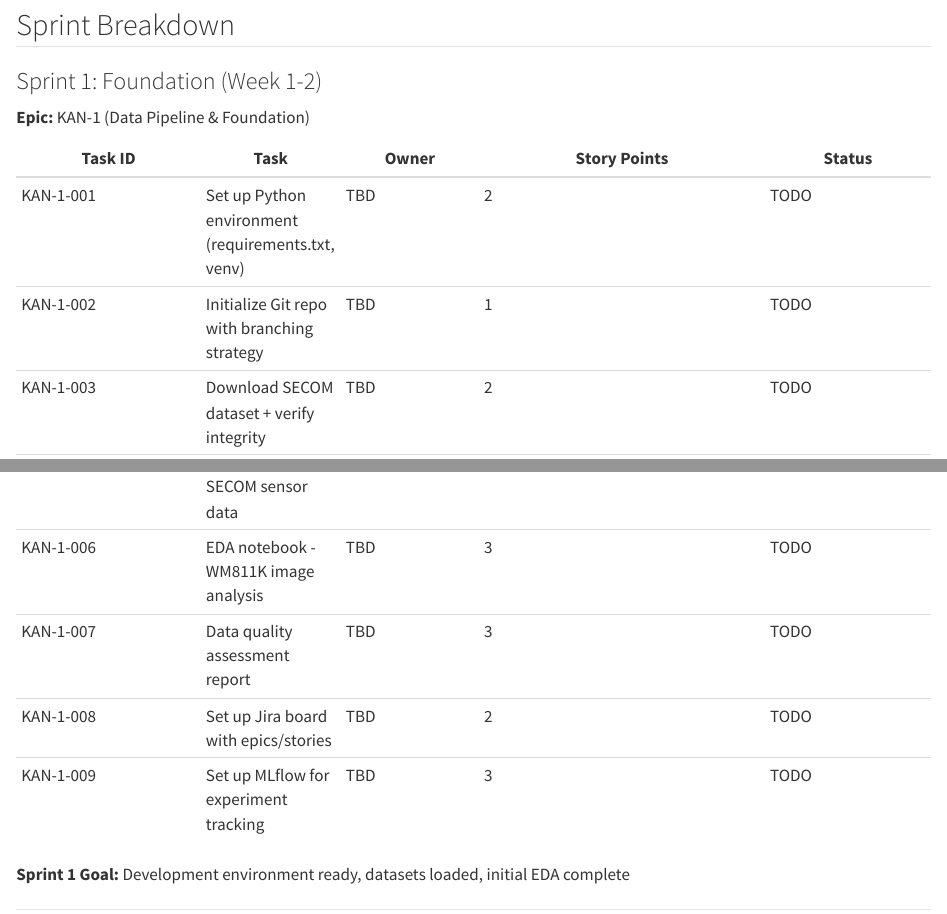
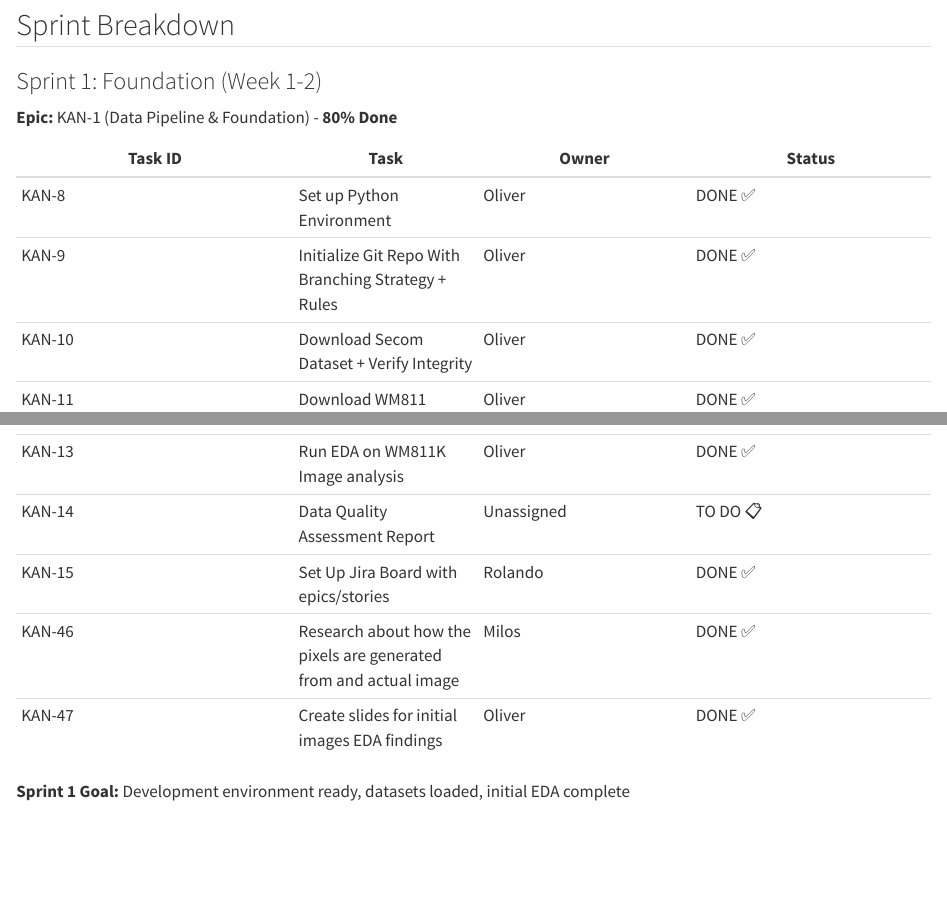
Before and after one commit to Waferguard/waferguard-ml, a Quarto document (blueprint.qmd): the page in a window 1100 px wide, from 3400 px down, and a second part further down, joined at a grey line. Rendered offline with R 4.5, knitr and Pandoc in place of Quarto, with nearby package versions.

Commit message:
Update blueprint with current Jira board status (80% done)

```diff
--- a/blueprint.qmd
+++ b/blueprint.qmd
@@ -165,10 +165,5 @@ gantt
 ## Sprint Breakdown
 
 ### Sprint 1: Foundation (Week 1-2)
-**Epic:** KAN-1 (Data Pipeline & Foundation)
+**Epic:** KAN-1 (Data Pipeline & Foundation) - **80% Done**
 
-| Task ID | Task | Owner | Story Points | Status |
-|---------|------|-------|--------------|--------|
-| KAN-1-001 | Set up Python environment (requirements.txt, venv) | TBD | 2 | TODO |
-| KAN-1-002 | Initialize Git repo with branching strategy | TBD | 1 | TODO |
-| KAN-1-003 | Download SECOM dataset + verify integrity | TBD | 2 | TODO |
@@ -176,5 +170,6 @@ gantt
-| KAN-1-005 | EDA notebook - SECOM sensor data | TBD | 3 | TODO |
-| KAN-1-006 | EDA notebook - WM811K image analysis | TBD | 3 | TODO |
-| KAN-1-007 | Data quality assessment report | TBD | 3 | TODO |
-| KAN-1-008 | Set up Jira board with epics/stories | TBD | 2 | TODO |
-| KAN-1-009 | Set up MLflow for experiment tracking | TBD | 3 | TODO |
+| Task ID | Task | Owner | Status |
+|---------|------|-------|--------|
+| KAN-8 | Set up Python Environment | Oliver | DONE ✅ |
+| KAN-9 | Initialize Git Repo With Branching Strategy + Rules | Oliver | DONE ✅ |
+| KAN-10 | Download Secom Dataset + Verify Integrity | Oliver | DONE ✅ |
+| KAN-11 | Download WM811 Image Analysis + Verify | Oliver | DONE ✅ |
@@ -181,3 +177,8 @@ gantt
+| KAN-13 | Run EDA on WM811K Image analysis | Oliver | DONE ✅ |
+| KAN-14 | Data Quality Assessment Report | Unassigned | TO DO 📋 |
+| KAN-15 | Set Up Jira Board with epics/stories | Rolando | DONE ✅ |
+| KAN-46 | Research about how the pixels are generated from and actual image | Milos | DONE ✅ |
+| KAN-47 | Create slides for initial images EDA findings | Oliver | DONE ✅ |
 
 **Sprint 1 Goal:** Development environment ready, datasets loaded, initial EDA complete
 
```
Also changed, not shown: blueprint.qmd (2 more changed lines).
